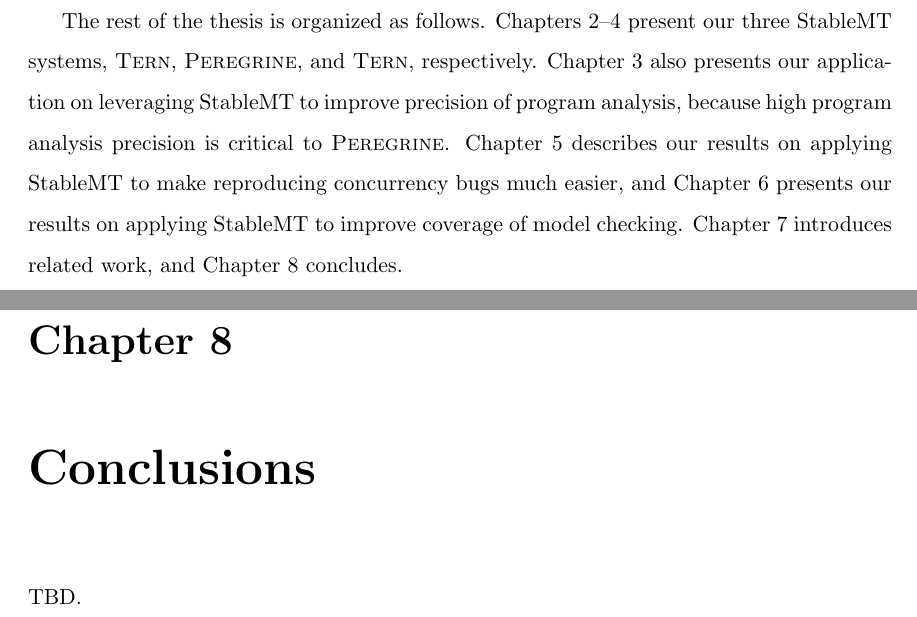
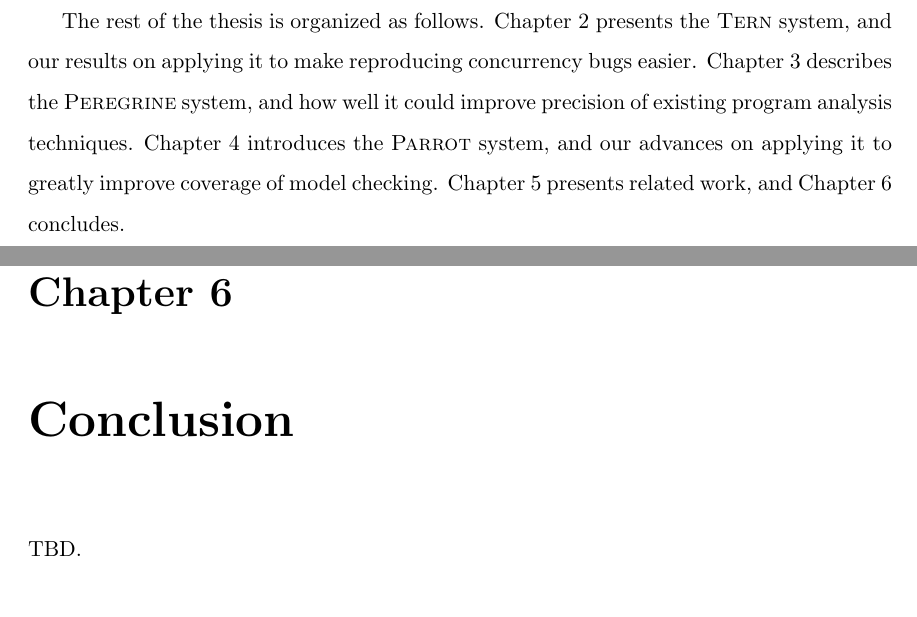
Before and after one commit to hemingcui/phd-thesis, a LaTeX thesis (thesis.tex, which reads conclusion.tex, intro.tex): two parts of pages 17 and 51 of 53 before the commit and two parts of pages 15 and 37 of 39 after it, joined at a grey line, cut so that both start at the same text. Compiled offline with pdfLaTeX; a LaTeX package or settings file that is missing is left out; a missing bibliography style is replaced by a similar one.

Commit message:
Refactor intro.

```diff
--- a/conclusion.tex
+++ b/conclusion.tex
@@ -1,4 +1,4 @@
-\chapter{Conclusions}
+\chapter{Conclusion} \label{sec:conclusion}
 
 TBD.
 
--- a/intro.tex
+++ b/intro.tex
@@ -190,11 +190,11 @@ detected in heavily-studied programs. In addition to our effort on applying
 \smt, Some of our \smt techniques have also been used by other researchers to
 compute a small set of schedules to cover all inputs~\cite{bergan:oopsla13}.
 
-The rest of the thesis is organized as follows. Chapters~2--4 present our three
-\smt systems, \tern, \peregrine, and \tern, respectively. Chapter~3 also
-presents our application on leveraging \smt to improve precision of program
-analysis, because high program analysis precision is critical to \peregrine.
-Chapter~5 describes our results on applying \smt to make reproducing concurrency
-bugs much easier, and Chapter~6 presents our results on applying \smt to improve
-coverage of model checking. Chapter~7 introduces related work, and Chapter 8
-concludes.
+The rest of the thesis is organized as follows. Chapter~\ref{sec:tern} presents
+the \tern system, and our results on applying it to make reproducing concurrency
+bugs easier. Chapter~\ref{sec:peregrine} describes the \peregrine system, and
+how well it could improve precision of existing program analysis techniques.
+Chapter~\ref{sec:parrot} introduces the \parrot system, and our advances on
+applying it to greatly improve coverage of model checking.
+Chapter~\ref{sec:related} presents related work, and
+Chapter~\ref{sec:conclusion} concludes.
```
Also changed, not shown: thesis.tex (+3 -3 lines).
